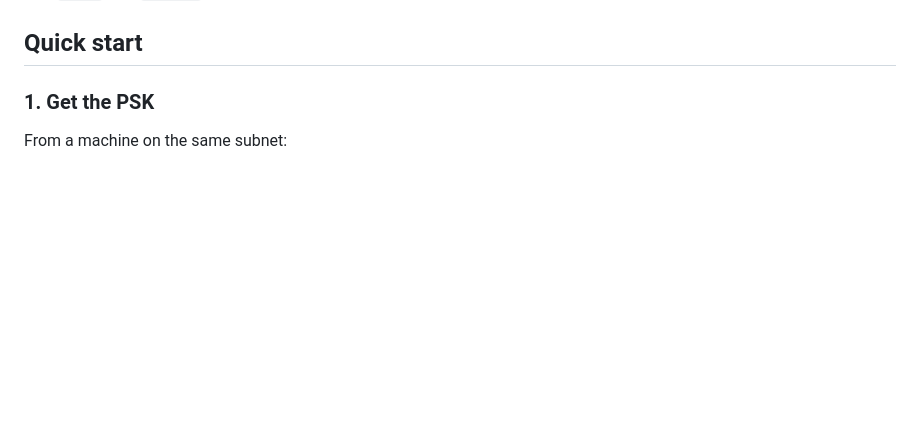
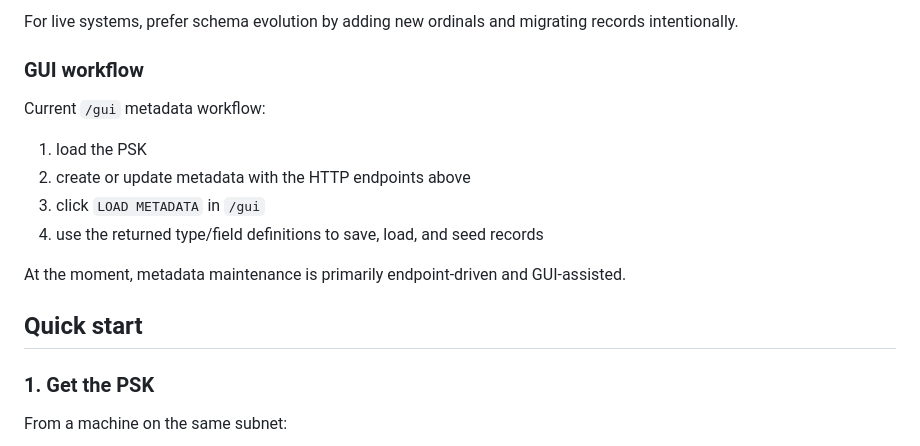
Before and after one commit to WillEastbury/picowal, a Markdown page: README.md, the part around one of its changes. Rendered like a GitHub page; blank space fills up the shorter version.

Commit message:
Document metadata maintenance workflow
Co-authored-by: Copilot <223556219+Copilot@users.noreply.github.com>

```diff
--- a/README.md
+++ b/README.md
@@ -90,3 +165,15 @@ Notes:
+For live systems, prefer schema evolution by adding new ordinals and migrating records intentionally.
+
+### GUI workflow
+
+Current `/gui` metadata workflow:
+
+1. load the PSK
+2. create or update metadata with the HTTP endpoints above
+3. click `LOAD METADATA` in `/gui`
+4. use the returned type/field definitions to save, load, and seed records
+
+At the moment, metadata maintenance is primarily endpoint-driven and GUI-assisted.
 
 ## Quick start
 
```
Also changed, not shown: other parts of README.md (+75 -0 lines).
